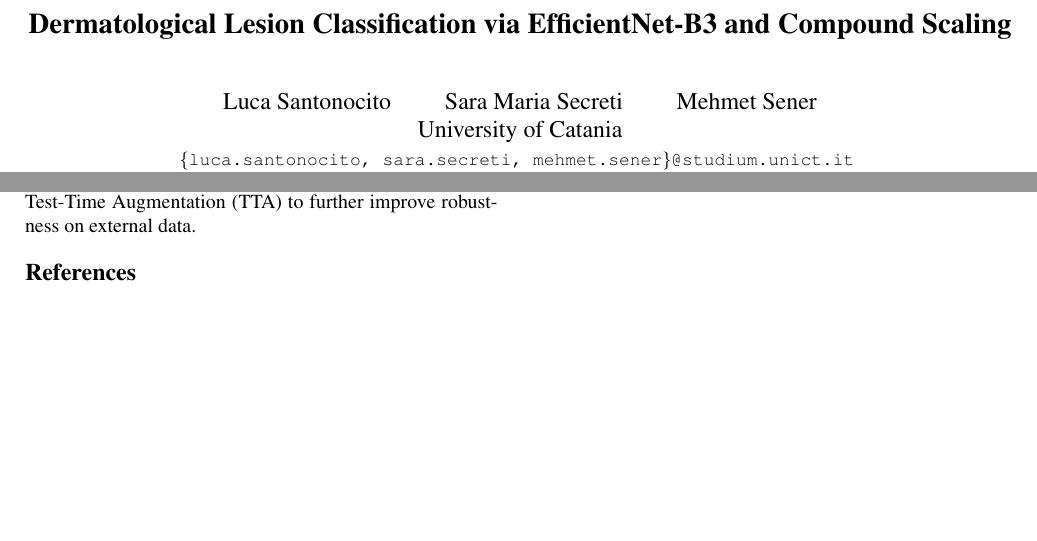
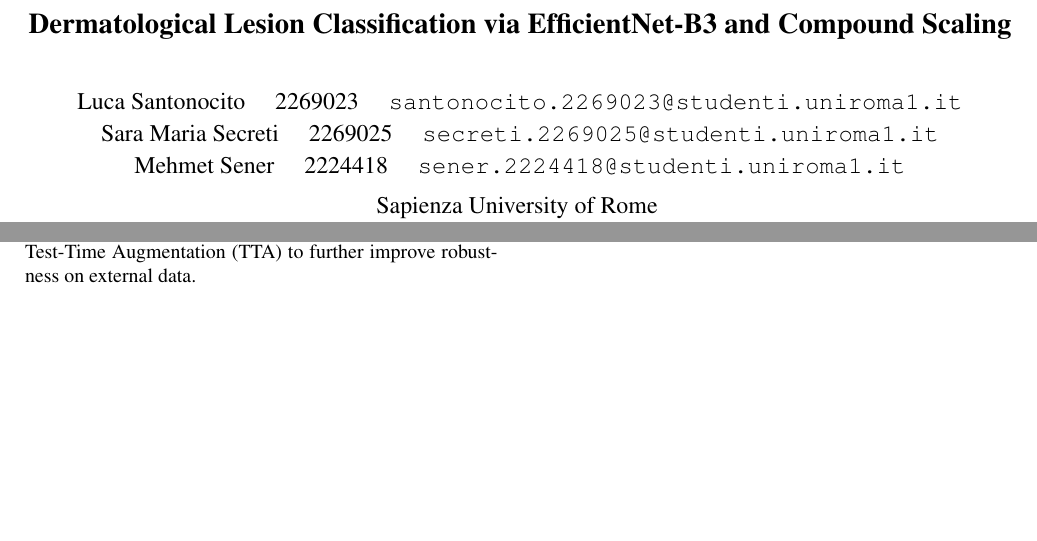
Before and after one commit to lucs-226/skin-lesion-classifier, a LaTeX paper (report/main.tex): two parts of pages 1 and 2 of 2, joined at a grey line, cut so that both start at the same text. Compiled offline with pdfLaTeX.

Commit message:
Update main.tex

```diff
--- a/report/main.tex
+++ b/report/main.tex
@@ -16,9 +13,11 @@
 \title{Dermatological Lesion Classification via EfficientNet-B3 and Compound Scaling}
 
 %%%%%%%%% AUTHORS
-\author{Luca Santonocito \qquad Sara Maria Secreti \qquad Mehmet Sener\\
-University of Catania\\
-{\tt\small \{luca.santonocito, sara.secreti, mehmet.sener\}@studium.unict.it}
+\author{
+Luca Santonocito \quad 2269023 \quad \texttt{santonocito.2269023@studenti.uniroma1.it} \\[2pt]
+Sara Maria Secreti \quad 2269025 \quad \texttt{secreti.2269025@studenti.uniroma1.it} \\[2pt]
+Mehmet Sener \quad 2224418 \quad \texttt{sener.2224418@studenti.uniroma1.it} \\[6pt]
+Sapienza University of Rome
 }
 
 \begin{document}
```
Also changed, not shown: report/main.tex (16 more changed lines).
